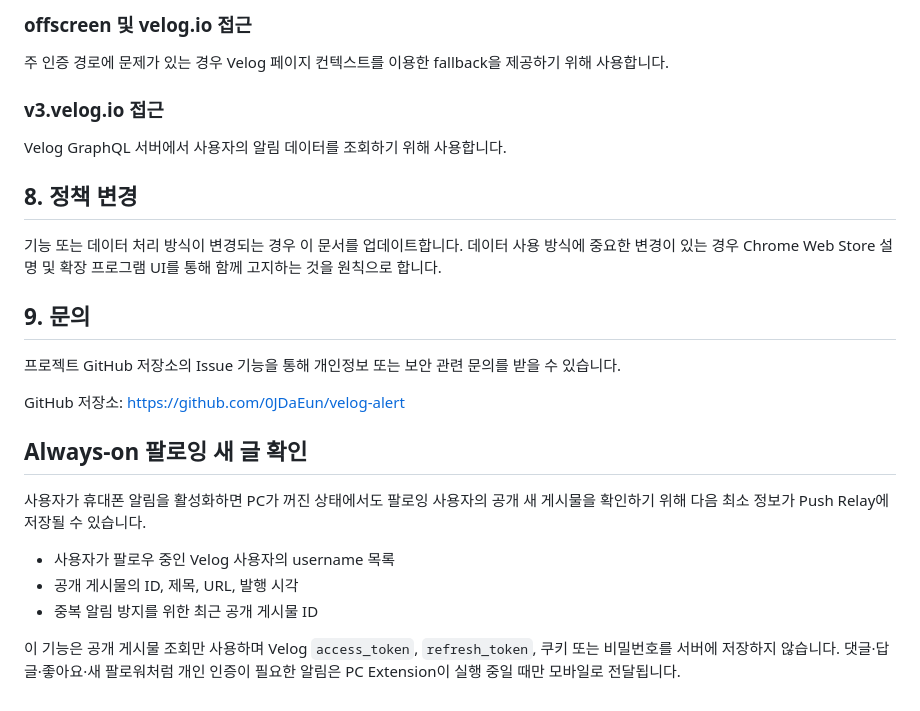
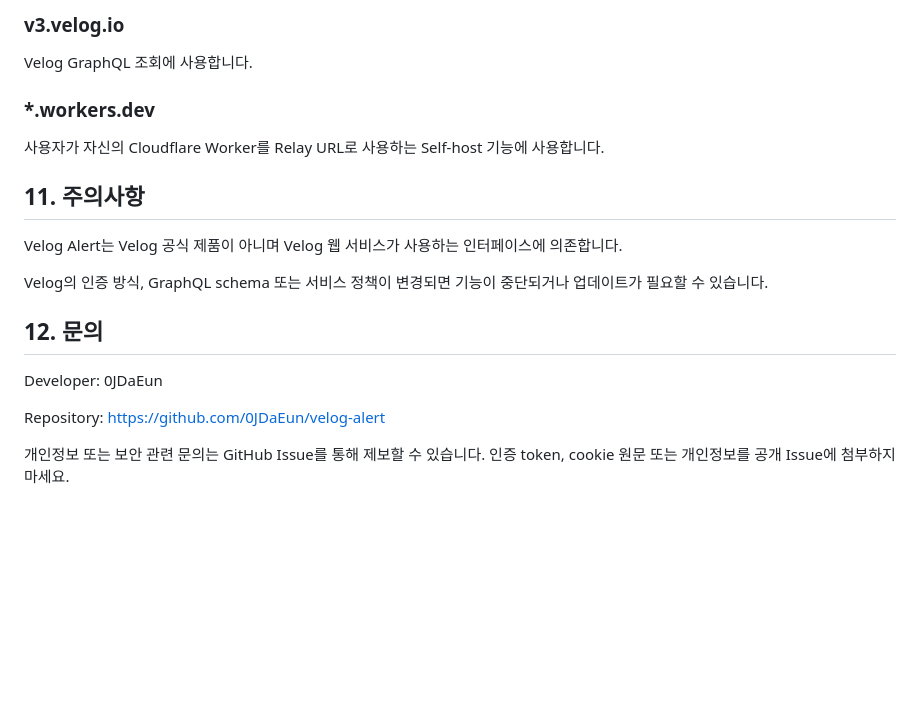
Before and after one commit to 0JDaEun/velog-alert, a Markdown page: PRIVACY.md, the part around one of its changes. Rendered like a GitHub page; blank space fills up the shorter version.

Commit message:
docs: rewrite privacy policy for Cloudflare self-host

```diff
--- a/PRIVACY.md
+++ b/PRIVACY.md
@@ -117,29 +166,20 @@ Popup의 **기록 지우기** 기능을 사용하여 최근 알림 히스토리
 
-### offscreen 및 velog.io 접근
+### v3.velog.io
+Velog GraphQL 조회에 사용합니다.
 
-주 인증 경로에 문제가 있는 경우 Velog 페이지 컨텍스트를 이용한 fallback을 제공하기 위해 사용합니다.
+### *.workers.dev
+사용자가 자신의 Cloudflare Worker를 Relay URL로 사용하는 Self-host 기능에 사용합니다.
 
-### v3.velog.io 접근
+## 11. 주의사항
 
-Velog GraphQL 서버에서 사용자의 알림 데이터를 조회하기 위해 사용합니다.
+Velog Alert는 Velog 공식 제품이 아니며 Velog 웹 서비스가 사용하는 인터페이스에 의존합니다.
 
-## 8. 정책 변경
+Velog의 인증 방식, GraphQL schema 또는 서비스 정책이 변경되면 기능이 중단되거나 업데이트가 필요할 수 있습니다.
 
-기능 또는 데이터 처리 방식이 변경되는 경우 이 문서를 업데이트합니다. 데이터 사용 방식에 중요한 변경이 있는 경우 Chrome Web Store 설명 및 확장 프로그램 UI를 통해 함께 고지하는 것을 원칙으로 합니다.
+## 12. 문의
 
-## 9. 문의
+Developer: 0JDaEun
 
-프로젝트 GitHub 저장소의 Issue 기능을 통해 개인정보 또는 보안 관련 문의를 받을 수 있습니다.
+Repository: https://github.com/0JDaEun/velog-alert
 
-GitHub 저장소: https://github.com/0JDaEun/velog-alert
-
-
-## Always-on 팔로잉 새 글 확인
-
-사용자가 휴대폰 알림을 활성화하면 PC가 꺼진 상태에서도 팔로잉 사용자의 공개 새 게시물을 확인하기 위해 다음 최소 정보가 Push Relay에 저장될 수 있습니다.
-
-- 사용자가 팔로우 중인 Velog 사용자의 username 목록
-- 공개 게시물의 ID, 제목, URL, 발행 시각
-- 중복 알림 방지를 위한 최근 공개 게시물 ID
-
-이 기능은 공개 게시물 조회만 사용하며 Velog `access_token`, `refresh_token`, 쿠키 또는 비밀번호를 서버에 저장하지 않습니다. 댓글·답글·좋아요·새 팔로워처럼 개인 인증이 필요한 알림은 PC Extension이 실행 중일 때만 모바일로 전달됩니다.
+개인정보 또는 보안 관련 문의는 GitHub Issue를 통해 제보할 수 있습니다. 인증 token, cookie 원문 또는 개인정보를 공개 Issue에 첨부하지 마세요.
```
Also changed, not shown: other parts of PRIVACY.md (+129 -80 lines).
